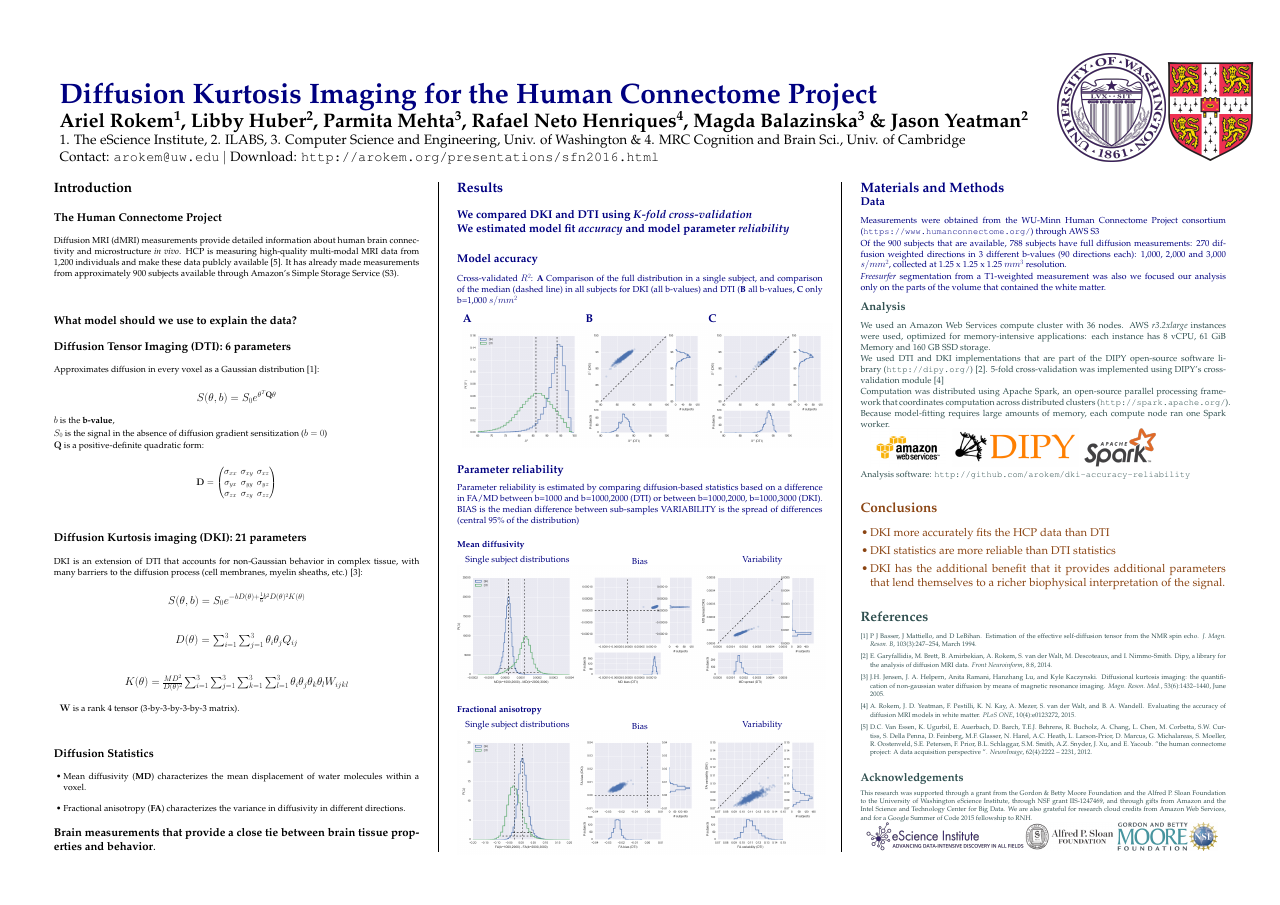
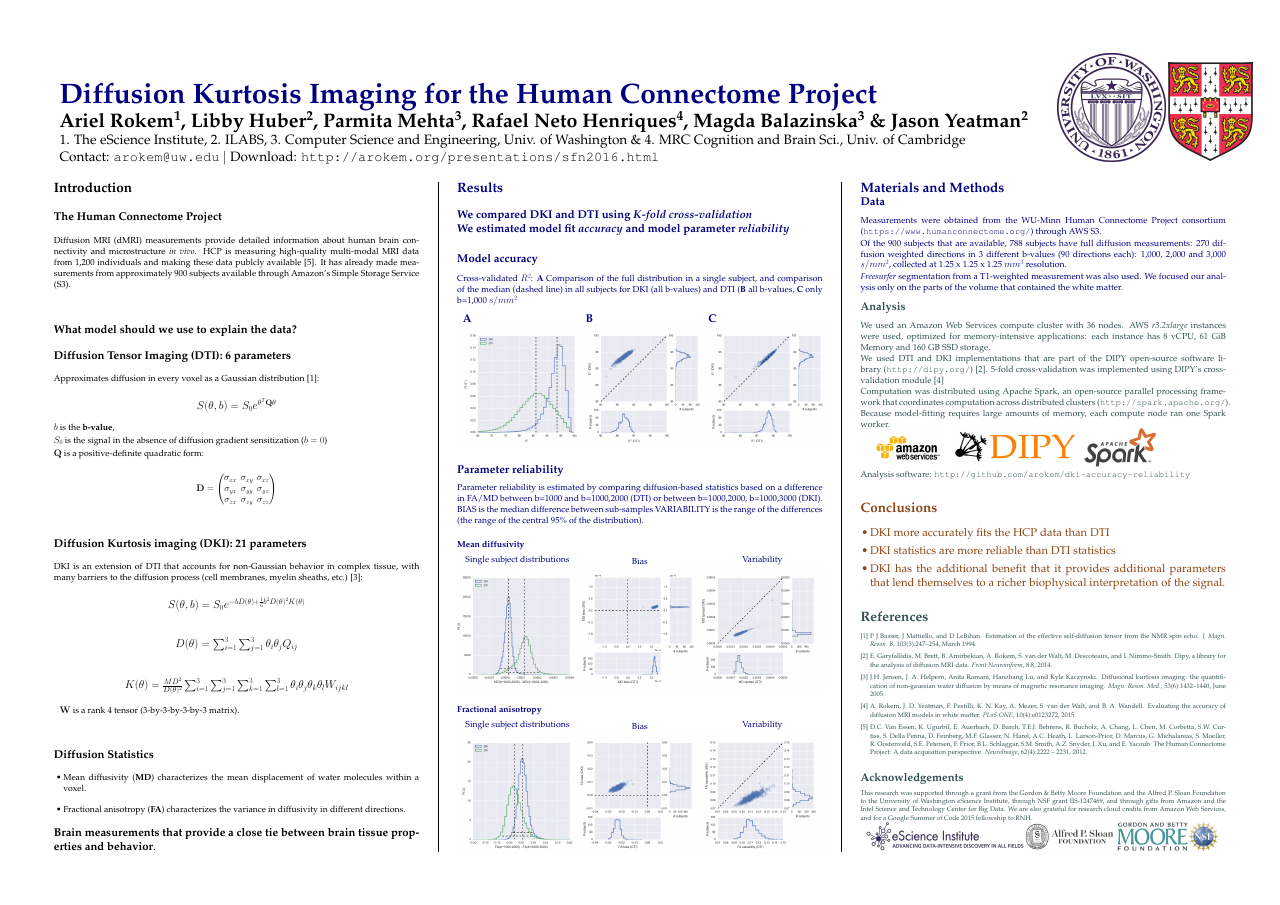
Before and after one commit to arokem/2018-ncec-mri2mri-poster, a LaTeX poster (poster.tex, which reads poster.bib): the whole page. Compiled offline with pdfLaTeX.

Commit message:
Fix figure tick labels in MD variability. Slight rewordings.

```diff
--- a/poster.bib
+++ b/poster.bib
@@ -82,7 +82,7 @@
 
 
 @article{VanEssen2012,
-title = {"The Human Connectome Project: A data acquisition perspective "},
+title = {{T}he {H}uman {C}onnectome {P}roject: {A} data acquisition perspective },
 journal = "NeuroImage ",
 volume = "62",
 number = "4",
--- a/poster.tex
+++ b/poster.tex
@@ -84,7 +84,7 @@
 
 Diffusion MRI (dMRI) measurements provide detailed information about human brain
 connectivity and microstructure \emph{in vivo}. HCP is measuring high-quality
-multi-modal MRI data from 1,200 individuals and make these data publcly
+multi-modal MRI data from 1,200 individuals and making these data publcly
 available \cite{VanEssen2012}. It has already made measurements from
 approximately 900 subjects available through Amazon's Simple Storage Service
 (S3).
@@ -218,8 +218,8 @@ $s/mm^2$  \hfill \break
 statistics based on a difference in FA/MD between b=1000 and b=1000,2000 (DTI)
 or between b=1000,2000, b=1000,3000 (DKI).
 
-\noindent BIAS is the median difference between sub-samples VARIABILITY is
-the spread of differences (central 95\% of the distribution)
+\noindent BIAS is the median difference between sub-samples VARIABILITY is the
+range of the differences (the range of the central 95\% of the distribution).
 
 \subsubsection*{Mean diffusivity}
 
@@ -271,9 +271,8 @@ b-values (90 directions each): 1,000, 2,000 and 3,000 $s/mm^2$, collected at
 1.25 x 1.25 x 1.25 $mm^3$ resolution.
 
 \noindent \emph{Freesurfer} segmentation from a T1-weighted measurement was also
-we focused our analysis only on the parts of the volume that contained the white
-matter.
-\vspace{-10mm}
+used. We focused our analysis only on the parts of the volume that contained the
+white matter. \vspace{-10mm}
 
 
 \color{DarkSlateGray}
```
Also changed, not shown: figures/md_bias.png, poster.pdf, poster.tex (2 more changed lines).
